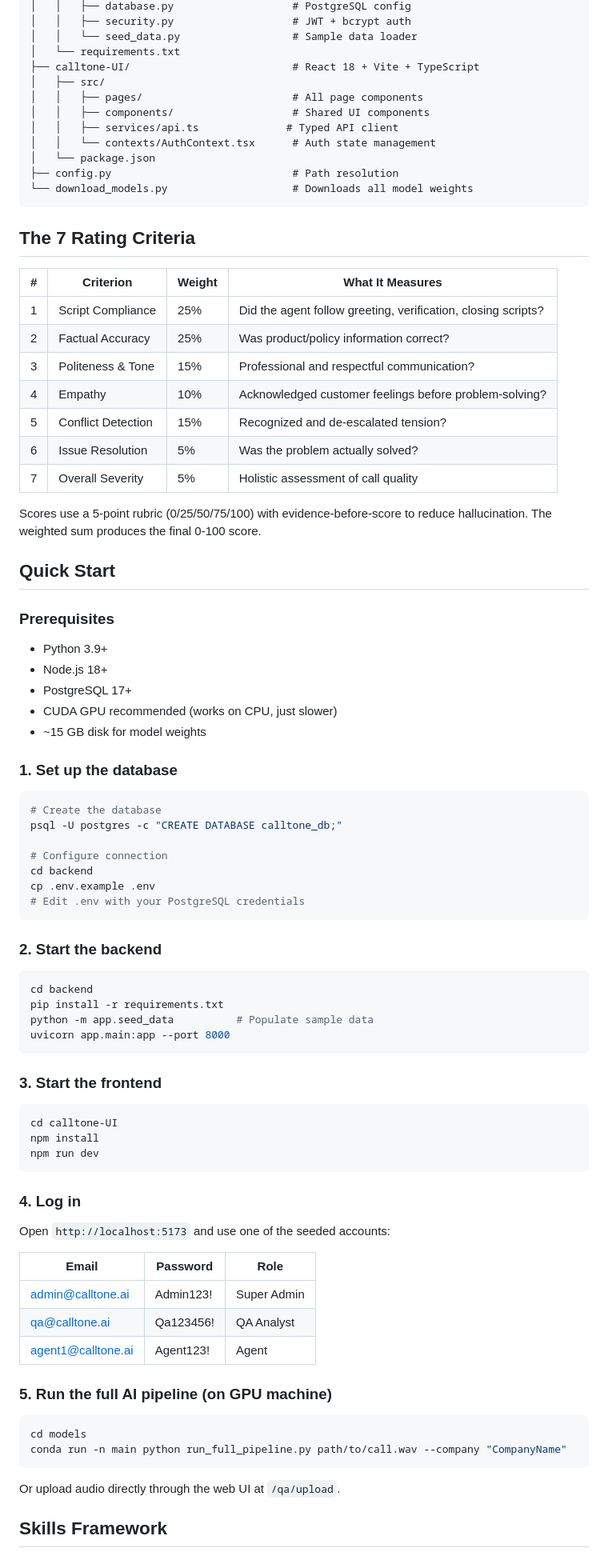
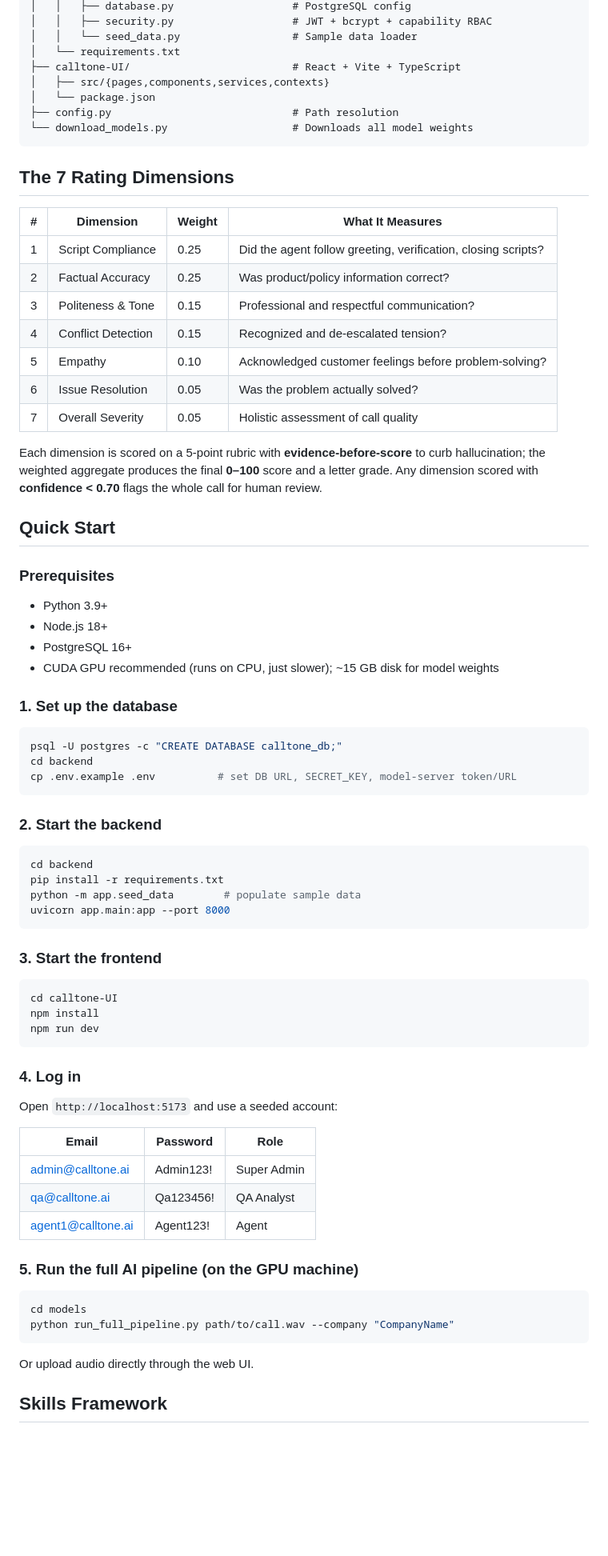
Before and after one commit to MrFr0g-X/CallTone, a Markdown page: README.md, the part around one of its changes. Shown at 80% size. GitHub-like rendering; blank space fills up the shorter version.

````diff
--- a/README.md
+++ b/README.md
@@ -75,31 +86,27 @@ CallTone/
 │   │   ├── database.py                   # PostgreSQL config
-│   │   ├── security.py                   # JWT + bcrypt auth
+│   │   ├── security.py                   # JWT + bcrypt + capability RBAC
 │   │   └── seed_data.py                  # Sample data loader
 │   └── requirements.txt
-├── calltone-UI/                          # React 18 + Vite + TypeScript
-│   ├── src/
-│   │   ├── pages/                        # All page components
-│   │   ├── components/                   # Shared UI components
-│   │   ├── services/api.ts              # Typed API client
-│   │   └── contexts/AuthContext.tsx      # Auth state management
+├── calltone-UI/                          # React + Vite + TypeScript
+│   ├── src/{pages,components,services,contexts}
 │   └── package.json
 ├── config.py                             # Path resolution
 └── download_models.py                    # Downloads all model weights
 ```
 
-## The 7 Rating Criteria
+## The 7 Rating Dimensions
 
-| # | Criterion | Weight | What It Measures |
+| # | Dimension | Weight | What It Measures |
 |---|-----------|--------|------------------|
-| 1 | Script Compliance | 25% | Did the agent follow greeting, verification, closing scripts? |
-| 2 | Factual Accuracy | 25% | Was product/policy information correct? |
-| 3 | Politeness & Tone | 15% | Professional and respectful communication? |
-| 4 | Empathy | 10% | Acknowledged customer feelings before problem-solving? |
-| 5 | Conflict Detection | 15% | Recognized and de-escalated tension? |
-| 6 | Issue Resolution | 5% | Was the problem actually solved? |
-| 7 | Overall Severity | 5% | Holistic assessment of call quality |
+| 1 | Script Compliance | 0.25 | Did the agent follow greeting, verification, closing scripts? |
+| 2 | Factual Accuracy | 0.25 | Was product/policy information correct? |
+| 3 | Politeness & Tone | 0.15 | Professional and respectful communication? |
+| 4 | Conflict Detection | 0.15 | Recognized and de-escalated tension? |
+| 5 | Empathy | 0.10 | Acknowledged customer feelings before problem-solving? |
+| 6 | Issue Resolution | 0.05 | Was the problem actually solved? |
+| 7 | Overall Severity | 0.05 | Holistic assessment of call quality |
 
-Scores use a 5-point rubric (0/25/50/75/100) with evidence-before-score to reduce hallucination. The weighted sum produces the final 0-100 score.
+Each dimension is scored on a 5-point rubric with **evidence-before-score** to curb hallucination; the weighted aggregate produces the final **0–100** score and a letter grade. Any dimension scored with **confidence < 0.70** flags the whole call for human review.
 
 ## Quick Start
 
@@ -107,20 +114,15 @@ Scores use a 5-point rubric (0/25/50/75/100) with evidence-before-score to reduc
 
 - Python 3.9+
 - Node.js 18+
-- PostgreSQL 17+
-- CUDA GPU recommended (works on CPU, just slower)
-- ~15 GB disk for model weights
+- PostgreSQL 16+
+- CUDA GPU recommended (runs on CPU, just slower); ~15 GB disk for model weights
 
 ### 1. Set up the database
 
 ```bash
-# Create the database
 psql -U postgres -c "CREATE DATABASE calltone_db;"
-
-# Configure connection
 cd backend
-cp .env.example .env
-# Edit .env with your PostgreSQL credentials
+cp .env.example .env          # set DB URL, SECRET_KEY, model-server token/URL
 ```
 
 ### 2. Start the backend
@@ -128,7 +130,7 @@ cp .env.example .env
 ```bash
 cd backend
 pip install -r requirements.txt
-python -m app.seed_data          # Populate sample data
+python -m app.seed_data        # populate sample data
 uvicorn app.main:app --port 8000
 ```
 
@@ -142,7 +144,7 @@ npm run dev
 
 ### 4. Log in
 
-Open `http://localhost:5173` and use one of the seeded accounts:
+Open `http://localhost:5173` and use a seeded account:
 
 | Email | Password | Role |
 |-------|----------|------|
@@ -150,14 +152,14 @@ Open `http://localhost:5173` and use one of the seeded accounts:
 | qa@calltone.ai | Qa123456! | QA Analyst |
 | agent1@calltone.ai | Agent123! | Agent |
 
-### 5. Run the full AI pipeline (on GPU machine)
+### 5. Run the full AI pipeline (on the GPU machine)
 
 ```bash
 cd models
-conda run -n main python run_full_pipeline.py path/to/call.wav --company "CompanyName"
+python run_full_pipeline.py path/to/call.wav --company "CompanyName"
 ```
 
-Or upload audio directly through the web UI at `/qa/upload`.
+Or upload audio directly through the web UI.
 
 ## Skills Framework
 
````
Also changed, not shown: other parts of README.md (+87 -76 lines).
